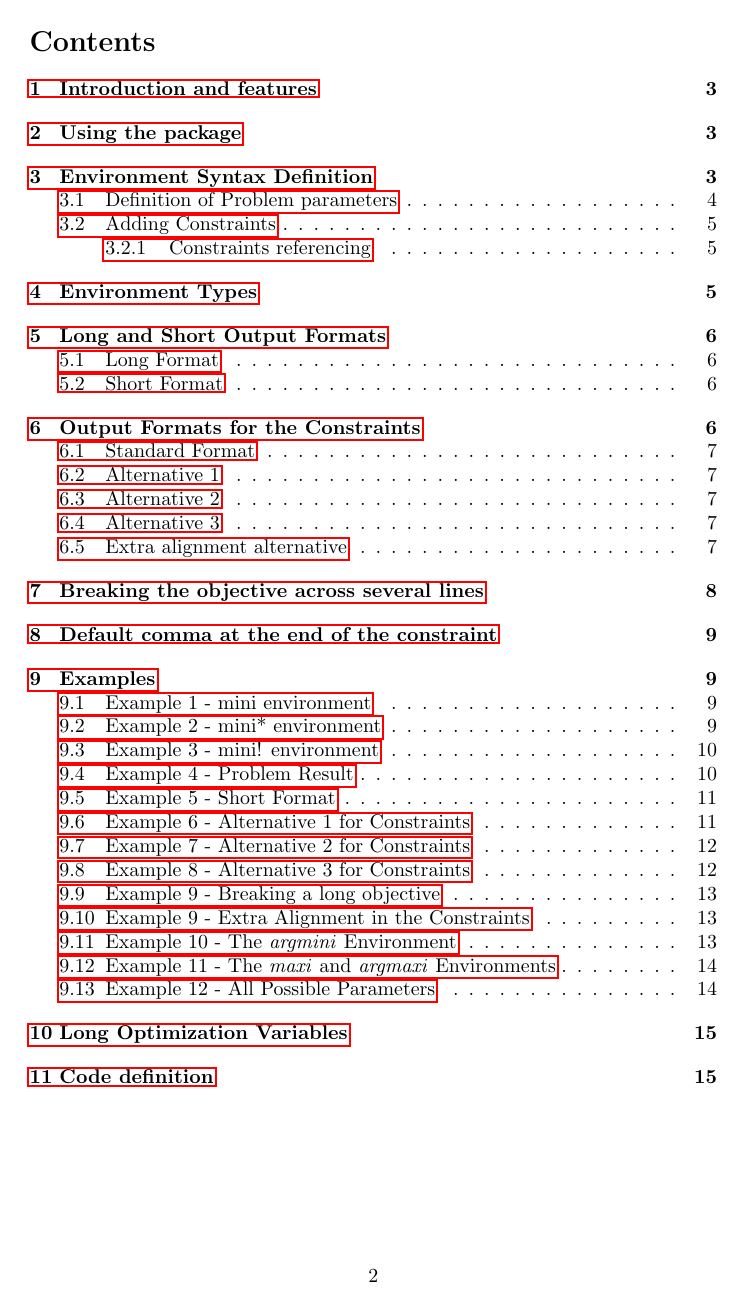
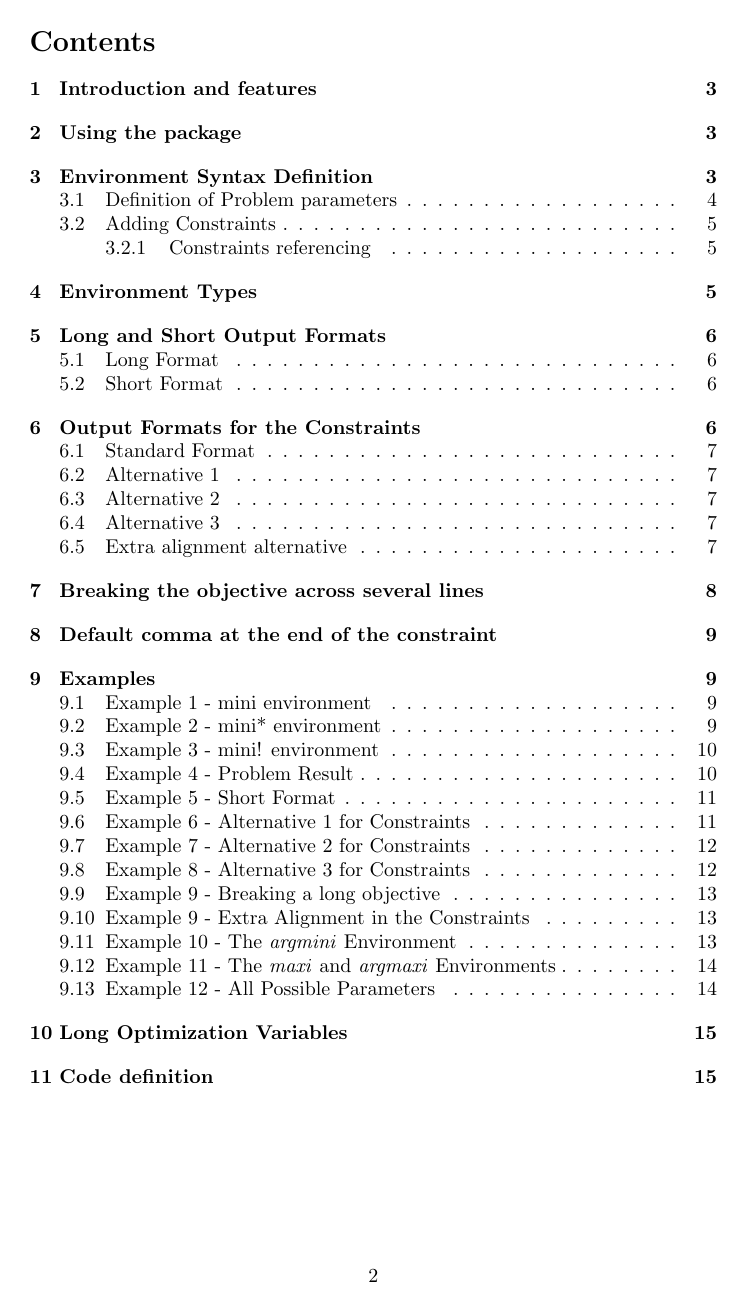
Before and after one commit to jeslago/optidef, a LaTeX document (optidef.tex): page 2 of 31. Compiled offline with pdfLaTeX.

```diff
--- a/optidef.tex
+++ b/optidef.tex
@@ -3,11 +3,11 @@
 \usepackage[short]{optidef}
 \usepackage{listings}
 \usepackage{enumitem}
-\usepackage{hyperref}
+\usepackage[hidelinks]{hyperref}
 
 \lstset{basicstyle=\ttfamily,breaklines=true}
 % Title Page
-\title{\textit{\textbf{Optidef}} \\ A Latex library for optimization problems\\ \textnormal{Version - 2.3}}
+\title{\textit{\textbf{Optidef}} \\ A Latex library for optimization problems\\ \textnormal{Version - 2.4}}
 
 \author{Jesus Lago Garcia}
 
```
Also changed, not shown: optidef.tex (10 more changed lines).
